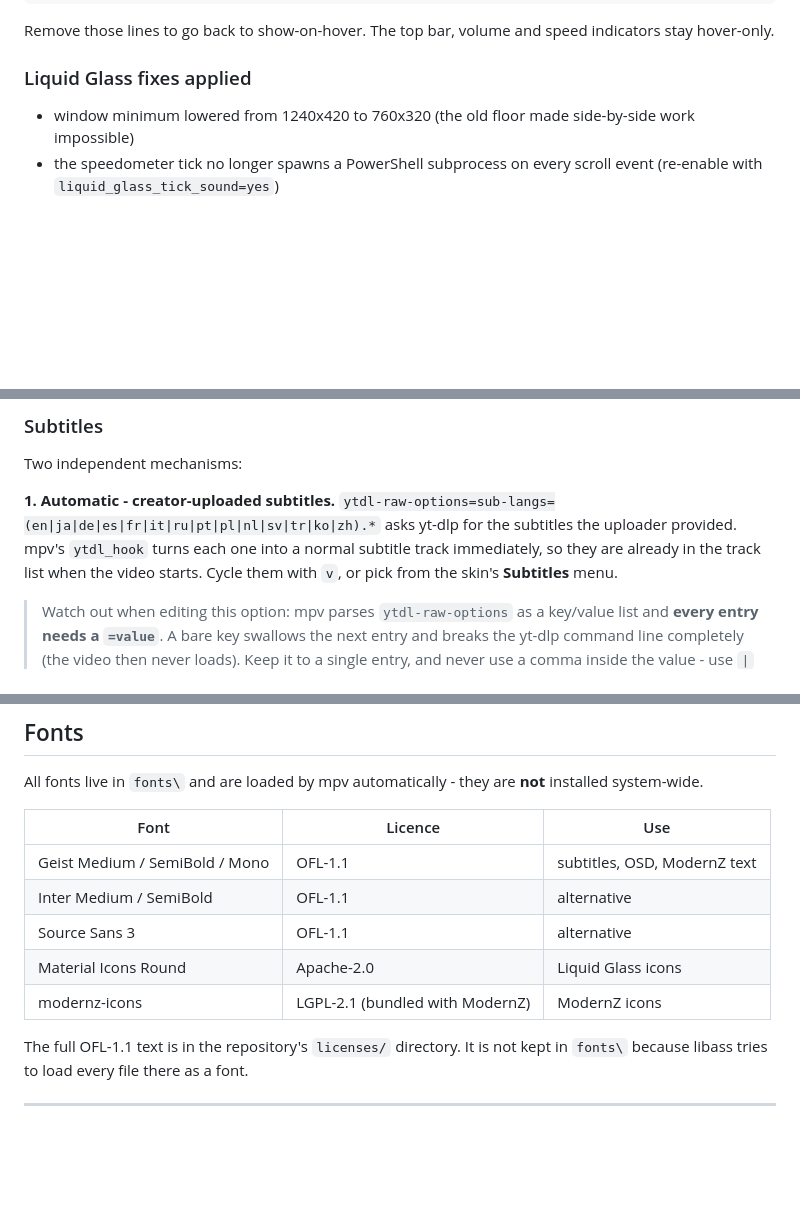
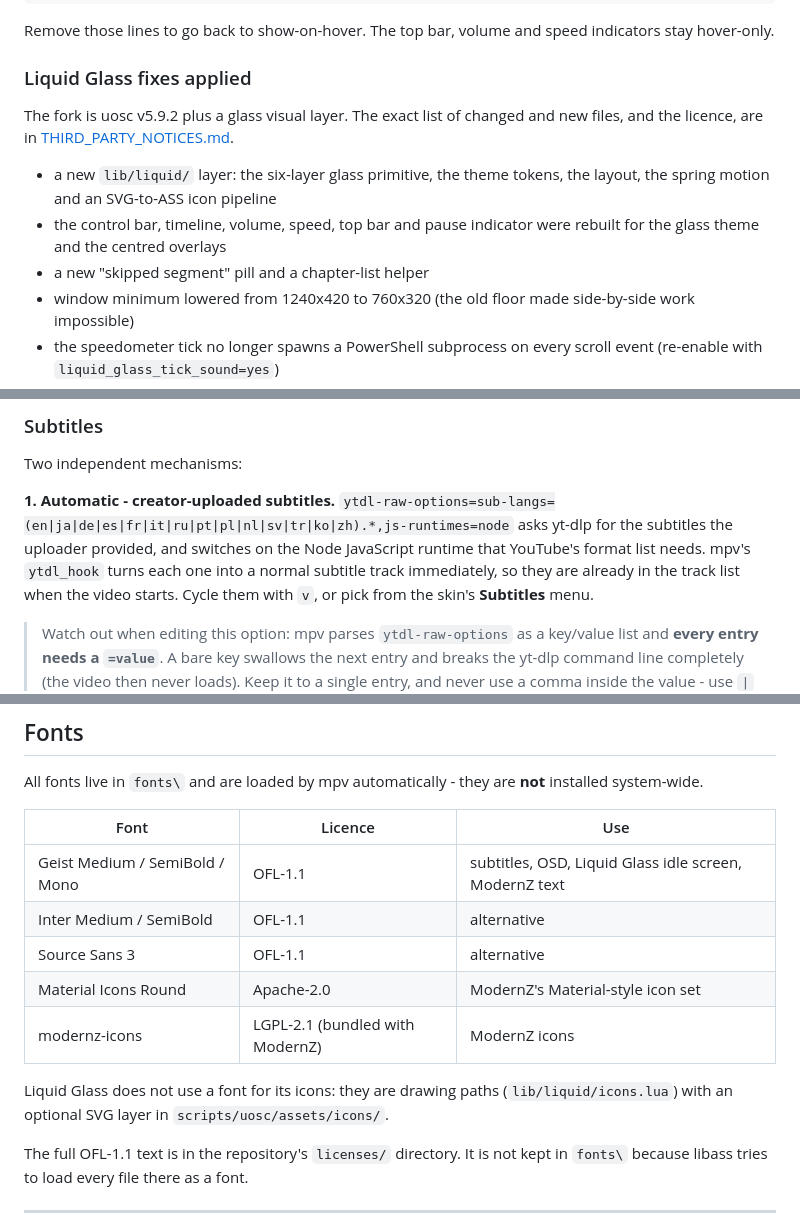
Before and after one commit to ratuuul/mpv-redesigned, a Markdown page: config/README.md, 3 parts joined by grey strips. Rendered like a GitHub page; blank space fills up the shorter version.

Commit message:
Correct the configuration README to match what actually ships
- the ytdl-raw-options line also pins js-runtimes=node
- Material Icons Round is ModernZ's icon font; Liquid Glass draws its icons
  with paths and an optional SVG layer
- the Liquid Glass change list now matches the verified diff against
  upstream uosc v5.9.2

```diff
--- a/config/README.md
+++ b/config/README.md
@@ -96,6 +96,15 @@ speed indicators stay hover-only.
 
 ### Liquid Glass fixes applied
 
+The fork is uosc v5.9.2 plus a glass visual layer. The exact list of changed
+and new files, and the licence, are in
+[THIRD_PARTY_NOTICES.md](../THIRD_PARTY_NOTICES.md).
+
+- a new `lib/liquid/` layer: the six-layer glass primitive, the theme
+  tokens, the layout, the spring motion and an SVG-to-ASS icon pipeline
+- the control bar, timeline, volume, speed, top bar and pause indicator were
+  rebuilt for the glass theme and the centred overlays
+- a new "skipped segment" pill and a chapter-list helper
 - window minimum lowered from 1240x420 to 760x320 (the old floor made
   side-by-side work impossible)
 - the speedometer tick no longer spawns a PowerShell subprocess on every
@@ -117,8 +126,9 @@ first. Streaming, format switching and downloads all work out of the box.
 Two independent mechanisms:
 
 **1. Automatic - creator-uploaded subtitles.**
-`ytdl-raw-options=sub-langs=(en|ja|de|es|fr|it|ru|pt|pl|nl|sv|tr|ko|zh).*`
-asks yt-dlp for the subtitles the uploader provided. mpv's `ytdl_hook` turns
+`ytdl-raw-options=sub-langs=(en|ja|de|es|fr|it|ru|pt|pl|nl|sv|tr|ko|zh).*,js-runtimes=node`
+asks yt-dlp for the subtitles the uploader provided, and switches on the Node
+JavaScript runtime that YouTube's format list needs. mpv's `ytdl_hook` turns
 each one into a normal subtitle track immediately, so they are already in
 the track list when the video starts. Cycle them with `v`, or pick from the
 skin's **Subtitles** menu.
@@ -258,11 +268,15 @@ All fonts live in `fonts\` and are loaded by mpv automatically - they are
 
 | Font | Licence | Use |
 |---|---|---|
-| Geist Medium / SemiBold / Mono | OFL-1.1 | subtitles, OSD, ModernZ text |
+| Geist Medium / SemiBold / Mono | OFL-1.1 | subtitles, OSD, Liquid Glass idle screen, ModernZ text |
 | Inter Medium / SemiBold | OFL-1.1 | alternative |
 | Source Sans 3 | OFL-1.1 | alternative |
-| Material Icons Round | Apache-2.0 | Liquid Glass icons |
+| Material Icons Round | Apache-2.0 | ModernZ's Material-style icon set |
 | modernz-icons | LGPL-2.1 (bundled with ModernZ) | ModernZ icons |
+
+Liquid Glass does not use a font for its icons: they are drawing paths
+(`lib/liquid/icons.lua`) with an optional SVG layer in
+`scripts/uosc/assets/icons/`.
 
 The full OFL-1.1 text is in the repository's `licenses/` directory. It is not
 kept in `fonts\` because libass tries to load every file there as a font.
```
